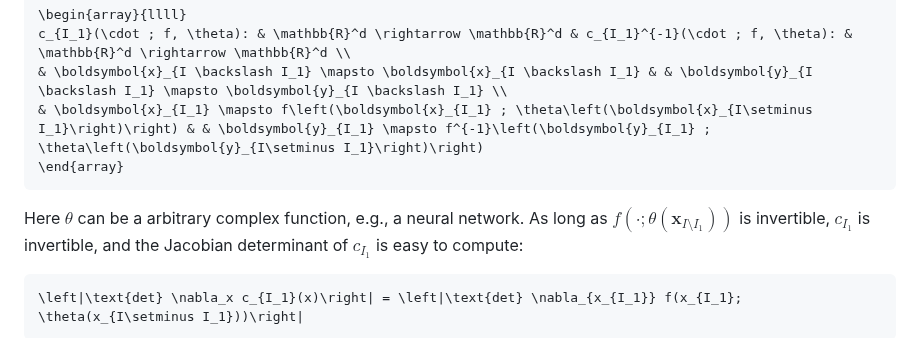
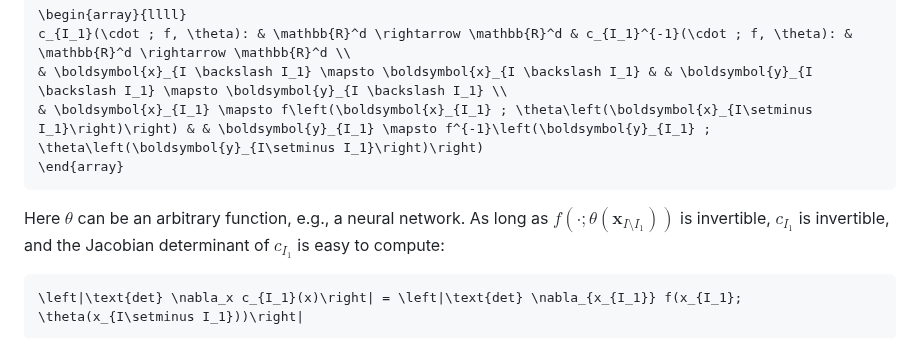
Before and after one commit to TuringLang/NormalizingFlows.jl, a Markdown page: docs/src/customized_layer.md, the part around the change. Rendered like a GitHub page.

Commit message:
Update docs/src/customized_layer.md
Co-authored-by: Xianda Sun <5433119+sunxd3@users.noreply.github.com>

````diff
--- a/docs/src/customized_layer.md
+++ b/docs/src/customized_layer.md
@@ -27,7 +27,7 @@ c_{I_1}(\cdot ; f, \theta): & \mathbb{R}^d \rightarrow \mathbb{R}^d & c_{I_1}^{-
 & \boldsymbol{x}_{I_1} \mapsto f\left(\boldsymbol{x}_{I_1} ; \theta\left(\boldsymbol{x}_{I\setminus I_1}\right)\right) & & \boldsymbol{y}_{I_1} \mapsto f^{-1}\left(\boldsymbol{y}_{I_1} ; \theta\left(\boldsymbol{y}_{I\setminus I_1}\right)\right)
 \end{array}
 ```
-Here $\theta$ can be a arbitrary complex function, e.g., a neural network.
+Here $\theta$ can be an arbitrary function, e.g., a neural network.
 As long as $f(\cdot; \theta(\boldsymbol{x}_{I\setminus I_1}))$ is invertible, $c_{I_1}$ is invertible, and the
 Jacobian determinant of $c_{I_1}$ is easy to compute:
 ```math
````
